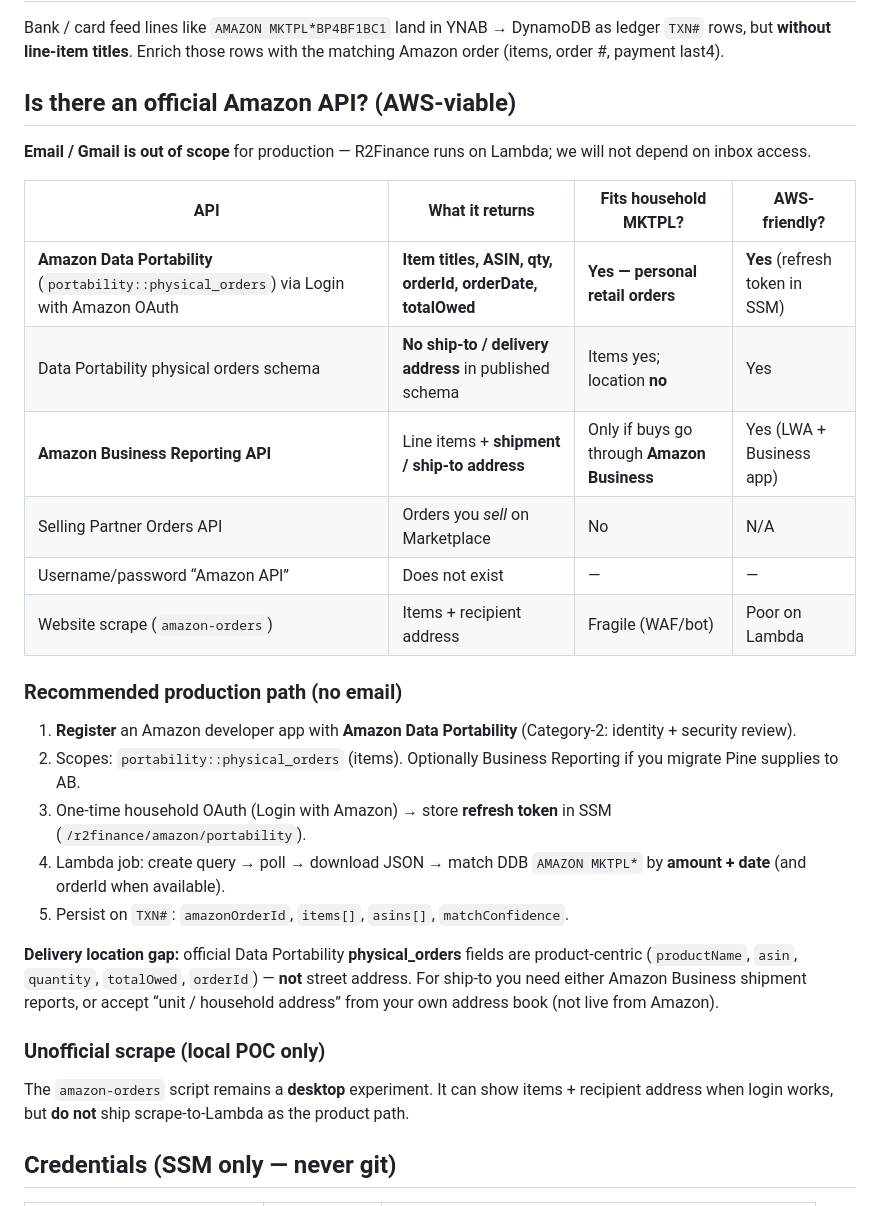
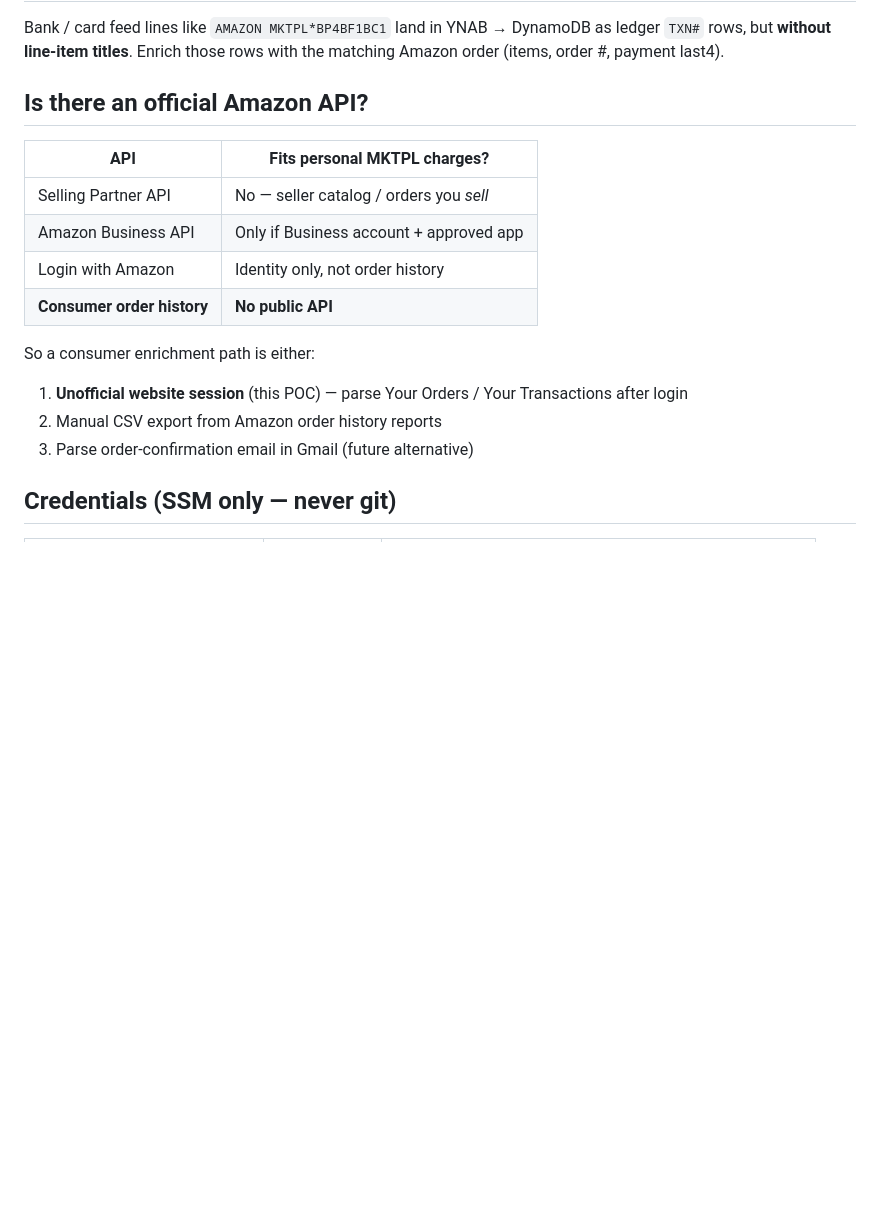
Before and after one commit to jeromevidaao/R2FinanceAPI, a Markdown page: docs/AMAZON_ORDER_MATCH_POC.md, the part around the change. Rendered like a GitHub page; blank space fills up the shorter version.

Commit message:
Revert "docs(amazon): pivot POC to official Data Portability API for AWS"
This reverts commit 18c94070a4a644976b6ce1b909269ed32230f80e.

```diff
--- a/docs/AMAZON_ORDER_MATCH_POC.md
+++ b/docs/AMAZON_ORDER_MATCH_POC.md
@@ -4,32 +4,20 @@
 
 Bank / card feed lines like `AMAZON MKTPL*BP4BF1BC1` land in YNAB → DynamoDB as ledger `TXN#` rows, but **without line-item titles**. Enrich those rows with the matching Amazon order (items, order #, payment last4).
 
-## Is there an official Amazon API? (AWS-viable)
+## Is there an official Amazon API?
 
-**Email / Gmail is out of scope** for production — R2Finance runs on Lambda; we will not depend on inbox access.
+| API | Fits personal MKTPL charges? |
+|-----|------------------------------|
+| Selling Partner API | No — seller catalog / orders you *sell* |
+| Amazon Business API | Only if Business account + approved app |
+| Login with Amazon | Identity only, not order history |
+| **Consumer order history** | **No public API** |
 
-| API | What it returns | Fits household MKTPL? | AWS-friendly? |
-|-----|-----------------|------------------------|---------------|
-| **Amazon Data Portability** (`portability::physical_orders`) via Login with Amazon OAuth | **Item titles, ASIN, qty, orderId, orderDate, totalOwed** | **Yes — personal retail orders** | **Yes** (refresh token in SSM) |
-| Data Portability physical orders schema | **No ship-to / delivery address** in published schema | Items yes; location **no** | Yes |
-| **Amazon Business Reporting API** | Line items + **shipment / ship-to address** | Only if buys go through **Amazon Business** | Yes (LWA + Business app) |
-| Selling Partner Orders API | Orders you *sell* on Marketplace | No | N/A |
-| Username/password “Amazon API” | Does not exist | — | — |
-| Website scrape (`amazon-orders`) | Items + recipient address | Fragile (WAF/bot) | Poor on Lambda |
+So a consumer enrichment path is either:
 
-### Recommended production path (no email)
-
-1. **Register** an Amazon developer app with **Amazon Data Portability** (Category-2: identity + security review).
-2. Scopes: `portability::physical_orders` (items). Optionally Business Reporting if you migrate Pine supplies to AB.
-3. One-time household OAuth (Login with Amazon) → store **refresh token** in SSM (`/r2finance/amazon/portability`).
-4. Lambda job: create query → poll → download JSON → match DDB `AMAZON MKTPL*` by **amount + date** (and orderId when available).
-5. Persist on `TXN#`: `amazonOrderId`, `items[]`, `asins[]`, `matchConfidence`.
-
-**Delivery location gap:** official Data Portability **physical_orders** fields are product-centric (`productName`, `asin`, `quantity`, `totalOwed`, `orderId`) — **not** street address. For ship-to you need either Amazon Business shipment reports, or accept “unit / household address” from your own address book (not live from Amazon).
-
-### Unofficial scrape (local POC only)
-
-The `amazon-orders` script remains a **desktop** experiment. It can show items + recipient address when login works, but **do not** ship scrape-to-Lambda as the product path.
+1. **Unofficial website session** (this POC) — parse Your Orders / Your Transactions after login
+2. Manual CSV export from Amazon order history reports
+3. Parse order-confirmation email in Gmail (future alternative)
 
 ## Credentials (SSM only — never git)
 
```
